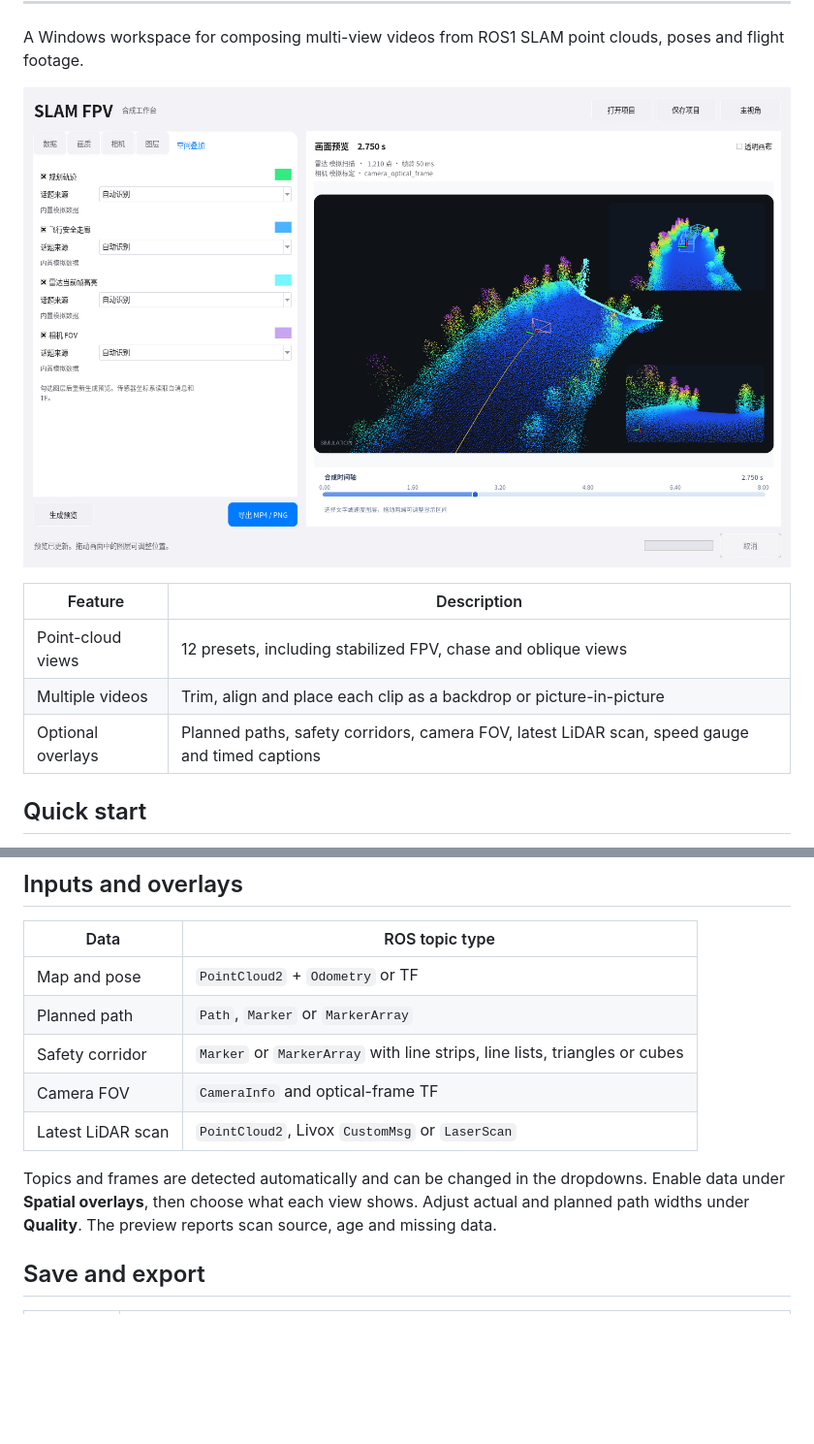
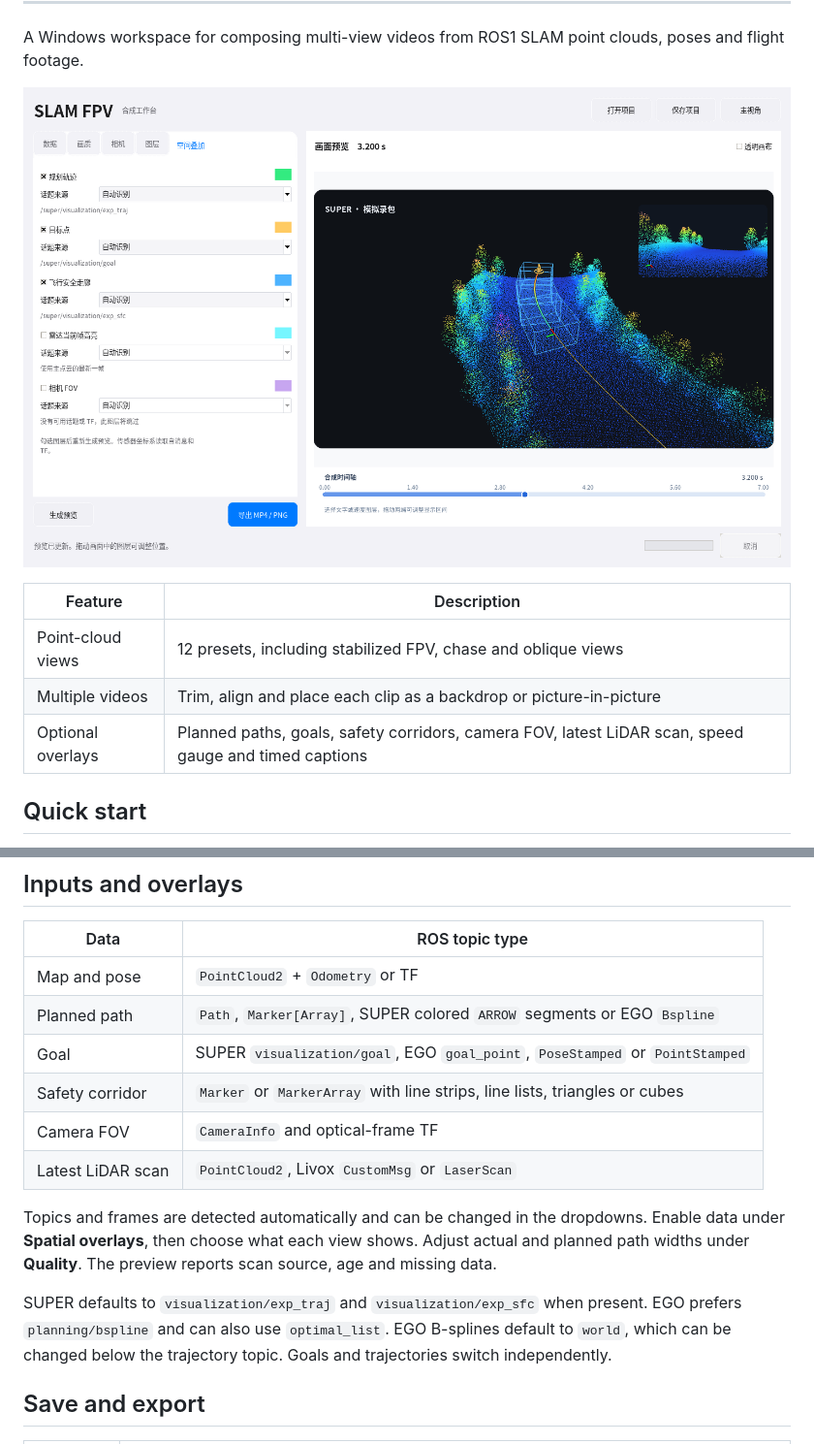
Before and after one commit to kevintjq/Planner-Replay-Studio, a Markdown page: README.md, 2 parts joined by grey strips. Shown at 97% size. GitHub-like rendering; pictures changed too: docs/studio-preview.png; blank space fills up the shorter version.

Commit message:
feat(studio): render native SUPER and EGO plans and goals

```diff
--- a/README.md
+++ b/README.md
@@ -28,7 +28,7 @@ A Windows workspace for composing multi-view videos from ROS1 SLAM point clouds,
 | --- | --- |
 | Point-cloud views | 12 presets, including stabilized FPV, chase and oblique views |
 | Multiple videos | Trim, align and place each clip as a backdrop or picture-in-picture |
-| Optional overlays | Planned paths, safety corridors, camera FOV, latest LiDAR scan, speed gauge and timed captions |
+| Optional overlays | Planned paths, goals, safety corridors, camera FOV, latest LiDAR scan, speed gauge and timed captions |
 
 ## Quick start
 
@@ -49,12 +49,15 @@ All clips use the same bag timeline and keep their own trim ranges and anchors.
 | Data | ROS topic type |
 | --- | --- |
 | Map and pose | `PointCloud2` + `Odometry` or TF |
-| Planned path | `Path`, `Marker` or `MarkerArray` |
+| Planned path | `Path`, `Marker[Array]`, SUPER colored `ARROW` segments or EGO `Bspline` |
+| Goal | SUPER `visualization/goal`, EGO `goal_point`, `PoseStamped` or `PointStamped` |
 | Safety corridor | `Marker` or `MarkerArray` with line strips, line lists, triangles or cubes |
 | Camera FOV | `CameraInfo` and optical-frame TF |
 | Latest LiDAR scan | `PointCloud2`, Livox `CustomMsg` or `LaserScan` |
 
 Topics and frames are detected automatically and can be changed in the dropdowns. Enable data under **Spatial overlays**, then choose what each view shows. Adjust actual and planned path widths under **Quality**. The preview reports scan source, age and missing data.
+
+SUPER defaults to `visualization/exp_traj` and `visualization/exp_sfc` when present. EGO prefers `planning/bspline` and can also use `optimal_list`. EGO B-splines default to `world`, which can be changed below the trajectory topic. Goals and trajectories switch independently.
 
 ## Save and export
 
```
Also changed, not shown: README_CN.md (+5 -2 lines), 8 other files.
